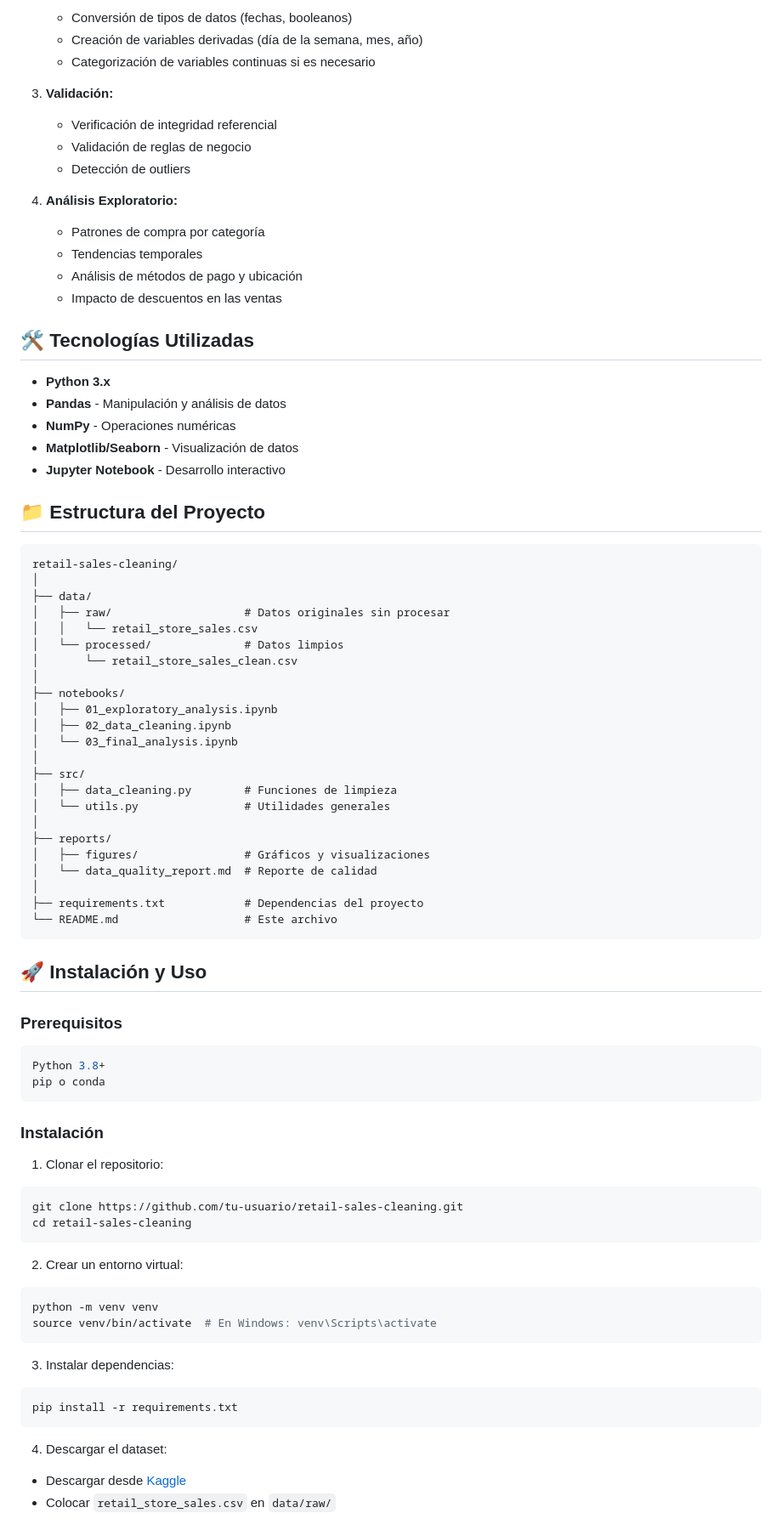
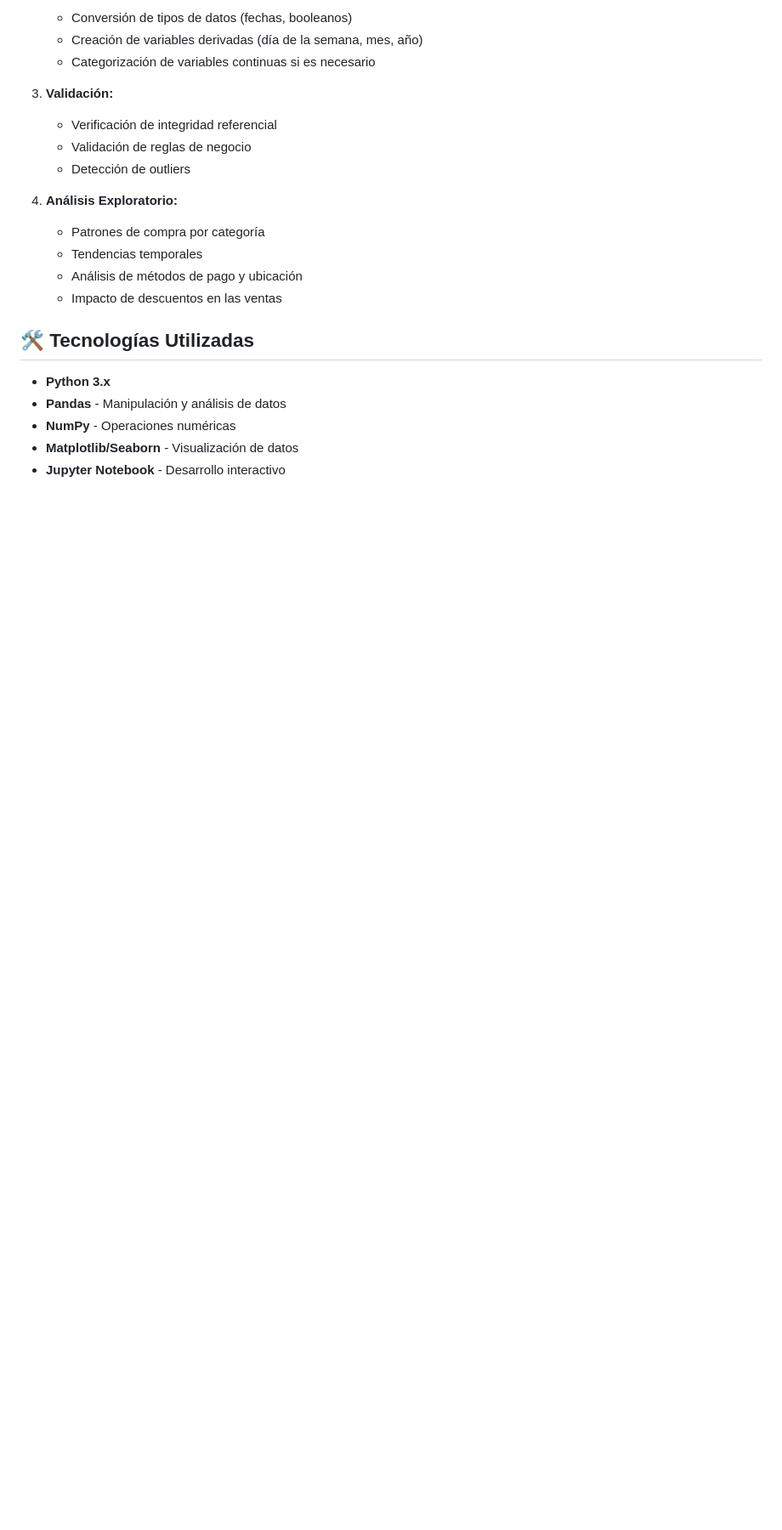
Before and after one commit to AlejaSepulveda12/PROYECTO-PYTHON-PARA-APIS, a Markdown page: README.md, the part around one of its changes. Shown at 85% size. GitHub-like rendering; blank space fills up the shorter version.

Commit message:
Update README to remove sections and add authors
Removed project structure, installation instructions, and author information from README.

````diff
--- a/README.md
+++ b/README.md
@@ -129,63 +129,3 @@ El dataset incluye 8 categorías principales:
 - **Matplotlib/Seaborn** - Visualización de datos
 - **Jupyter Notebook** - Desarrollo interactivo
 
-## 📁 Estructura del Proyecto
-
-```
-retail-sales-cleaning/
-│
-├── data/
-│   ├── raw/                    # Datos originales sin procesar
-│   │   └── retail_store_sales.csv
-│   └── processed/              # Datos limpios
-│       └── retail_store_sales_clean.csv
-│
-├── notebooks/
-│   ├── 01_exploratory_analysis.ipynb
-│   ├── 02_data_cleaning.ipynb
-│   └── 03_final_analysis.ipynb
-│
-├── src/
-│   ├── data_cleaning.py        # Funciones de limpieza
-│   └── utils.py                # Utilidades generales
-│
-├── reports/
-│   ├── figures/                # Gráficos y visualizaciones
-│   └── data_quality_report.md  # Reporte de calidad
-│
-├── requirements.txt            # Dependencias del proyecto
-└── README.md                   # Este archivo
-```
-
-## 🚀 Instalación y Uso
-
-### Prerequisitos
-
-```bash
-Python 3.8+
-pip o conda
-```
-
-### Instalación
-
-1. Clonar el repositorio:
-```bash
-git clone https://github.com/tu-usuario/retail-sales-cleaning.git
-cd retail-sales-cleaning
-```
-
-2. Crear un entorno virtual:
-```bash
-python -m venv venv
-source venv/bin/activate  # En Windows: venv\Scripts\activate
-```
-
-3. Instalar dependencias:
-```bash
-pip install -r requirements.txt
-```
-
-4. Descargar el dataset:
-- Descargar desde [Kaggle](https://www.kaggle.com/datasets/ahmedmohamed2003/retail-store-sales-dirty-for-data-cleaning)
-- Colocar `retail_store_sales.csv` en `data/raw/`
-
````
Also changed, not shown: other parts of README.md (+2 -34 lines).
